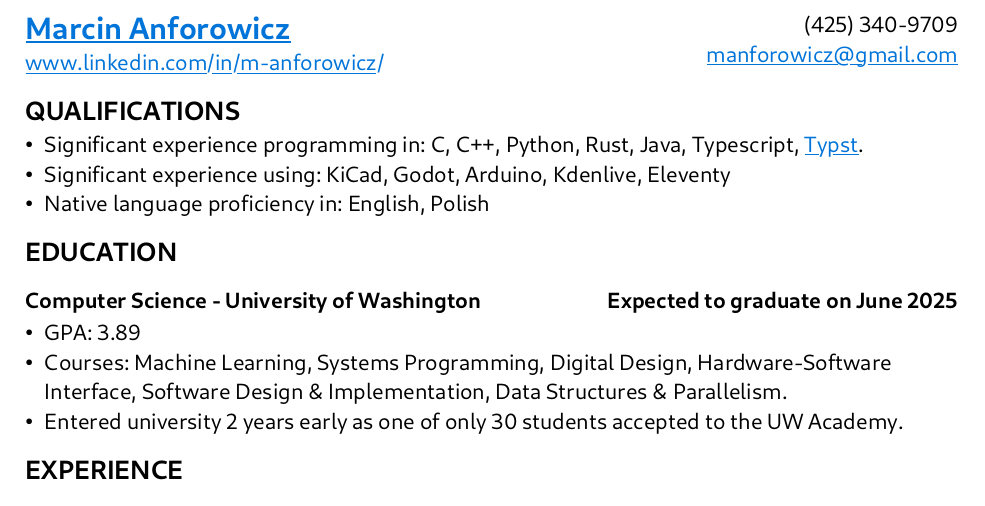
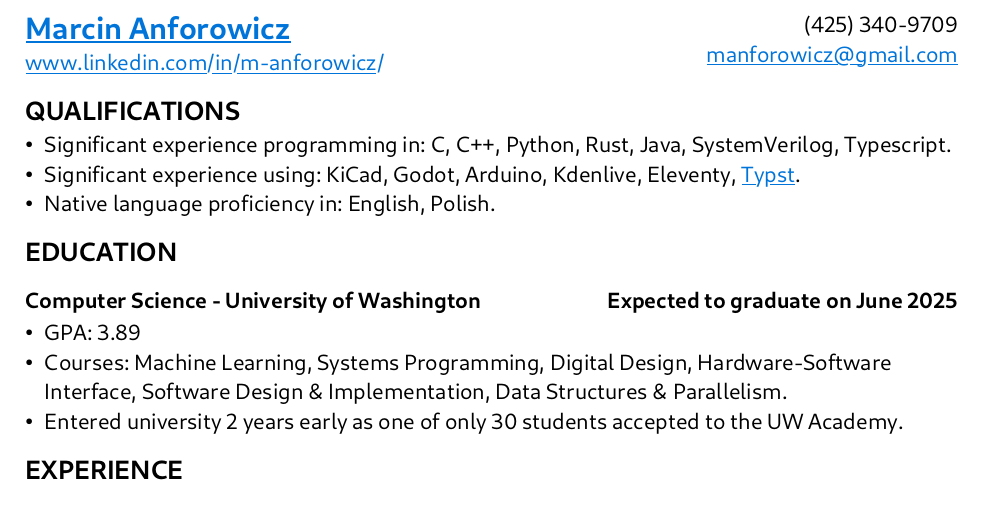
Before and after one commit to manforowicz/resume, a Typst document (resume.typ): part of the page, cut so that both start at the same text. The pictures show the PDF file resume.pdf that the author committed with the source.

Commit message:
Added SystemVerilog experience

```diff
--- a/resume.typ
+++ b/resume.typ
@@ -31,9 +31,9 @@
 
 == QUALIFICATIONS
 
-- Significant experience programming in: C, C++, Python, Rust, Java, Typescript, #link("https://github.com/manforowicz/resume")[Typst].
-- Significant experience using: KiCad, Godot, Arduino, Kdenlive, Eleventy
-- Native language proficiency in: English, Polish
+- Significant experience programming in: C, C++, Python, Rust, Java, SystemVerilog, Typescript.
+- Significant experience using: KiCad, Godot, Arduino, Kdenlive, Eleventy, #link("https://github.com/manforowicz/resume")[Typst].
+- Native language proficiency in: English, Polish.
 
 == EDUCATION
 
```
Also changed, not shown: resume.pdf.
